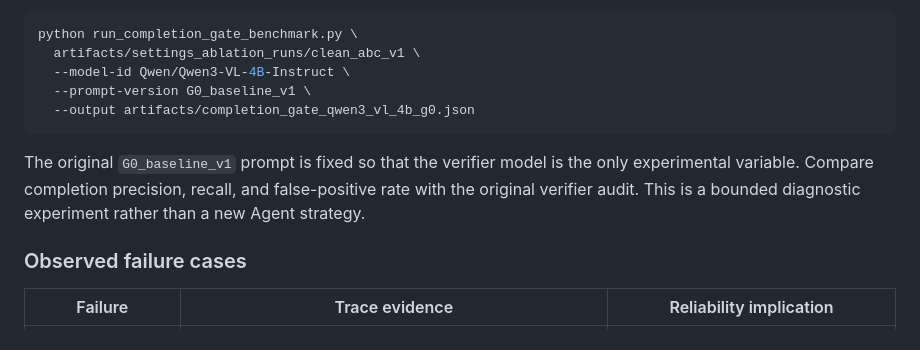
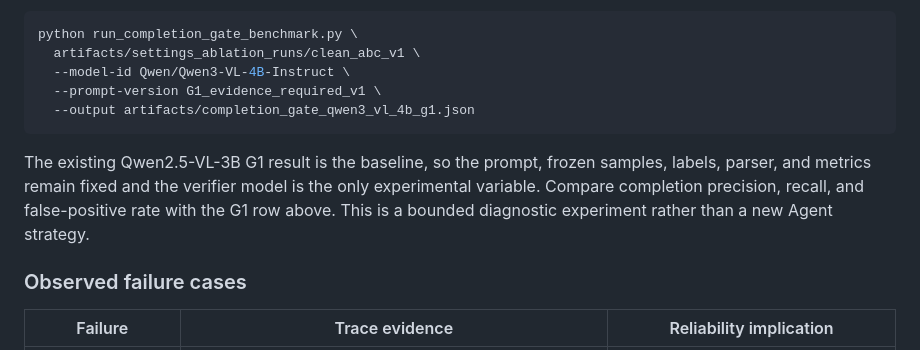
Before and after one commit to Elaina-Luo/visual-agent-reliability, a Markdown page: README.md, the part around the change. Rendered like a GitHub page.

Commit message:
Use fixed G1 prompt for verifier comparison

````diff
--- a/README.md
+++ b/README.md
@@ -239,14 +239,15 @@ loads a standalone verifier and does not rerun or influence the Actor:
 python run_completion_gate_benchmark.py \
   artifacts/settings_ablation_runs/clean_abc_v1 \
   --model-id Qwen/Qwen3-VL-4B-Instruct \
-  --prompt-version G0_baseline_v1 \
-  --output artifacts/completion_gate_qwen3_vl_4b_g0.json
+  --prompt-version G1_evidence_required_v1 \
+  --output artifacts/completion_gate_qwen3_vl_4b_g1.json
 ```
 
-The original `G0_baseline_v1` prompt is fixed so that the verifier model is the
+The existing Qwen2.5-VL-3B G1 result is the baseline, so the prompt, frozen
+samples, labels, parser, and metrics remain fixed and the verifier model is the
 only experimental variable. Compare completion precision, recall, and
-false-positive rate with the original verifier audit. This is a bounded
-diagnostic experiment rather than a new Agent strategy.
+false-positive rate with the G1 row above. This is a bounded diagnostic
+experiment rather than a new Agent strategy.
 
 ### Observed failure cases
 
````
